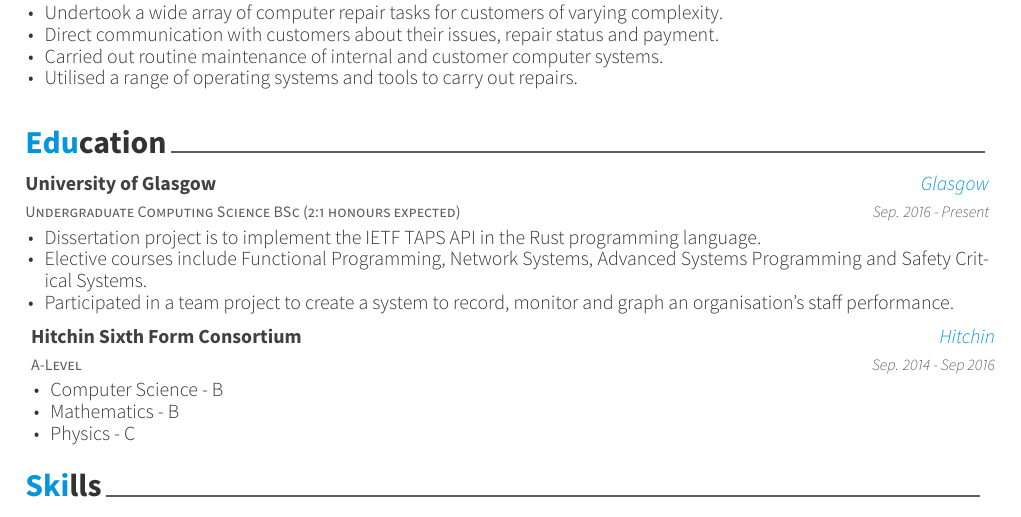
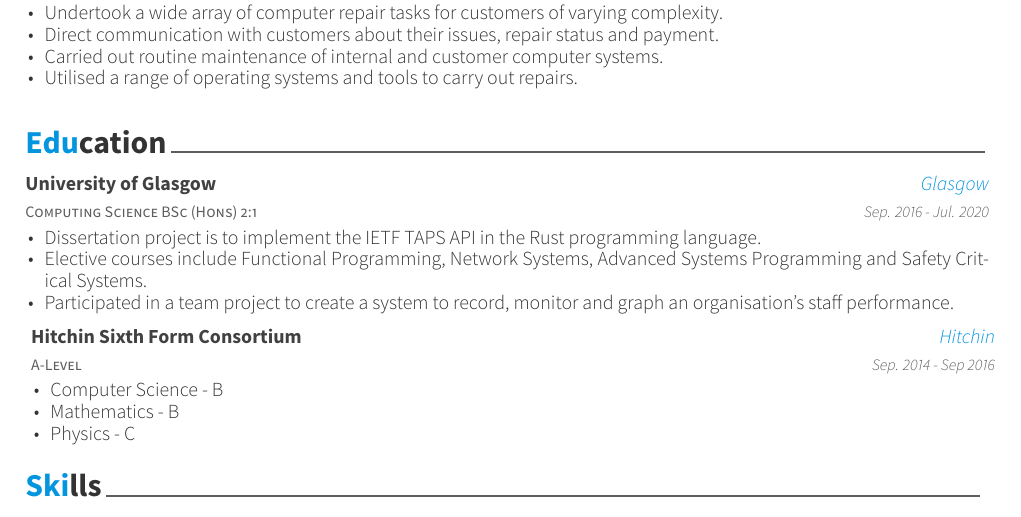
Before and after one commit to themadprofessor/themadprofessor.github.io, a LaTeX CV (cv/resume_cv.tex, which reads cv/resume/education.tex): part of page 1 of 2, cut so that both start at the same text. The pictures show the PDF file cv/resume_cv.pdf that the author committed with the source.

Commit message:
Update with degree

```diff
--- a/cv/resume/education.tex
+++ b/cv/resume/education.tex
@@ -11,10 +11,10 @@
 
 %---------------------------------------------------------
   \cventry
-    {Undergraduate Computing Science BSc (2:1 honours expected)} % Degree
+	{Computing Science BSc (Hons) 2:1} % Degree
     {University of Glasgow} % Institution
     {Glasgow} % Location
-    {Sep. 2016 - Present} % Date(s)
+    {Sep. 2016 - Jul. 2020} % Date(s)
     {
       \begin{cvitems} % Description(s) bullet points
         \item {Dissertation project is to implement the IETF TAPS API in the Rust programming language.}
```
Also changed, not shown: cv/resume/extracurricular.tex (+2 -2 lines), cv/resume_cv.pdf.
